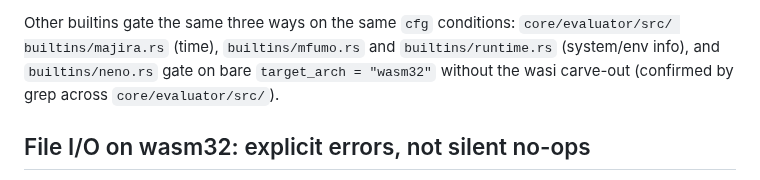
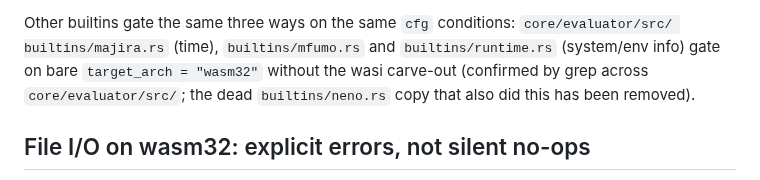
Before and after one commit to victorKariuki/Asili, a Markdown page: docs/design/wasm-driver-design.md, the part around the change. GitHub-like rendering.

```diff
--- a/docs/design/wasm-driver-design.md
+++ b/docs/design/wasm-driver-design.md
@@ -52,9 +52,9 @@ per-crate. So the gating has to be a feature on `core/evaluator` itself (`wasm-b
    someone builds `asili-evaluator` for wasm32 without picking either feature.
 
 Other builtins gate the same three ways on the same `cfg` conditions: `core/evaluator/src/
-builtins/majira.rs` (time), `builtins/mfumo.rs` and `builtins/runtime.rs` (system/env info), and
-`builtins/neno.rs` gate on bare `target_arch = "wasm32"` without the wasi carve-out (confirmed by
-grep across `core/evaluator/src/`).
+builtins/majira.rs` (time), `builtins/mfumo.rs` and `builtins/runtime.rs` (system/env info) gate on bare
+`target_arch = "wasm32"` without the wasi carve-out (confirmed by grep across
+`core/evaluator/src/`; the dead `builtins/neno.rs` copy that also did this has been removed).
 
 ## File I/O on wasm32: explicit errors, not silent no-ops
 
```
Also changed, not shown: CONTRIBUTING.md (+2 -1 lines), README.md (+1 -1 lines).
